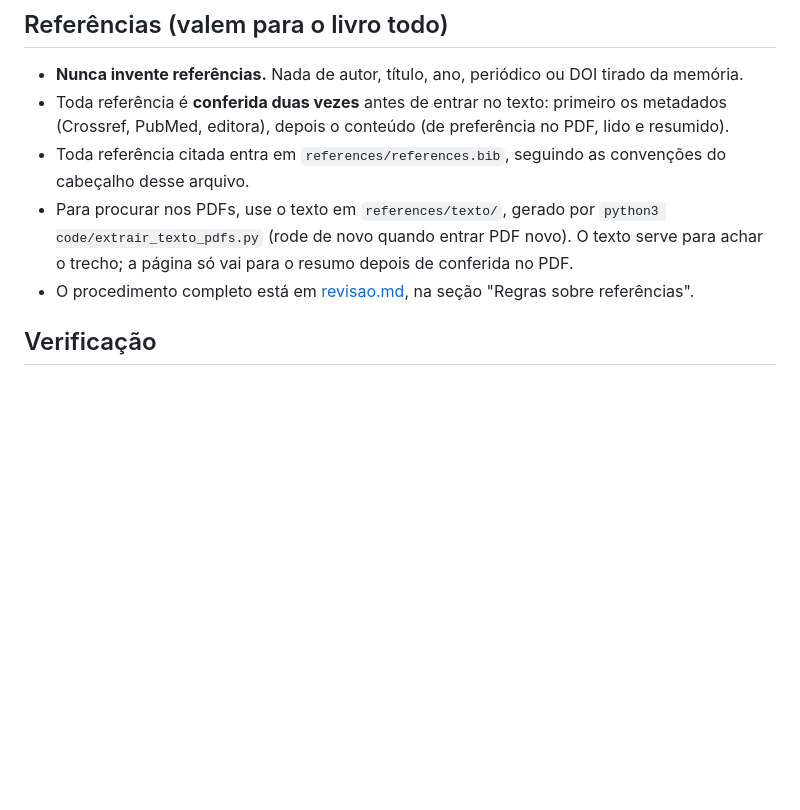
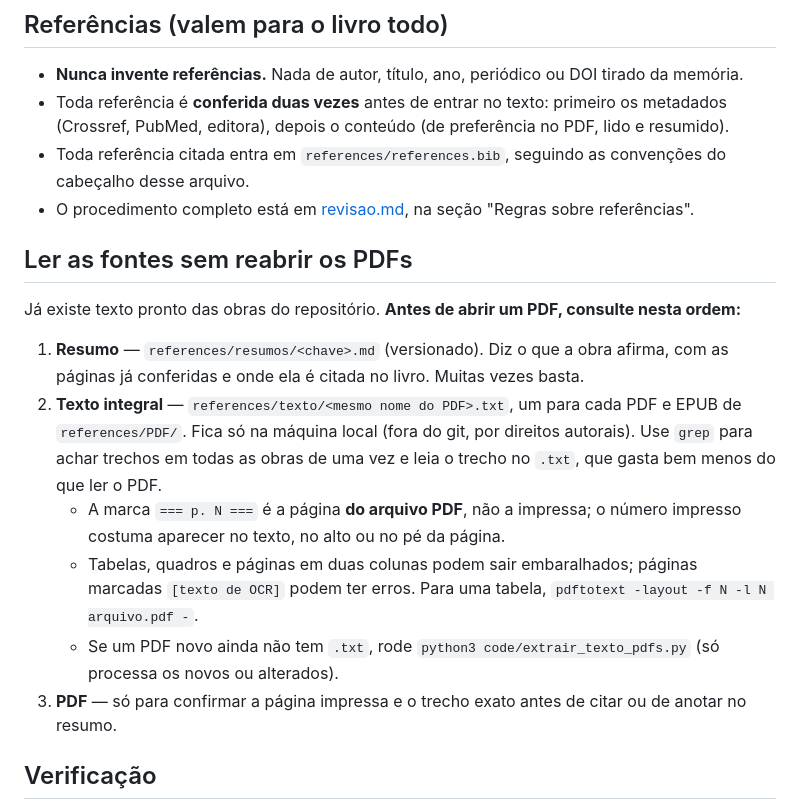
Before and after one commit to henriquealvarenga/personalidade, a Markdown page: CLAUDE.md, the part around the change. GitHub-like rendering; blank space fills up the shorter version.

Commit message:
Orienta as próximas sessões a ler resumos e textos antes dos PDFs
CLAUDE.md: nova seção com a ordem de consulta das fontes — resumo em
references/resumos/, texto integral em references/texto/ (gerado por
code/extrair_texto_pdfs.py) e o PDF só para confirmar a página — e os
cuidados com a paginação e as tabelas no texto extraído.

Co-Authored-By: Claude Opus 5.5 <noreply@anthropic.com>

```diff
--- a/CLAUDE.md
+++ b/CLAUDE.md
@@ -31,8 +31,18 @@ Antes de qualquer trabalho nos casos clínicos (`capitulos/parte-5-atividades/at
 - **Nunca invente referências.** Nada de autor, título, ano, periódico ou DOI tirado da memória.
 - Toda referência é **conferida duas vezes** antes de entrar no texto: primeiro os metadados (Crossref, PubMed, editora), depois o conteúdo (de preferência no PDF, lido e resumido).
 - Toda referência citada entra em `references/references.bib`, seguindo as convenções do cabeçalho desse arquivo.
-- Para procurar nos PDFs, use o texto em `references/texto/`, gerado por `python3 code/extrair_texto_pdfs.py` (rode de novo quando entrar PDF novo). O texto serve para achar o trecho; a página só vai para o resumo depois de conferida no PDF.
 - O procedimento completo está em [revisao.md](revisao.md), na seção "Regras sobre referências".
+
+## Ler as fontes sem reabrir os PDFs
+
+Já existe texto pronto das obras do repositório. **Antes de abrir um PDF, consulte nesta ordem:**
+
+1. **Resumo** — `references/resumos/<chave>.md` (versionado). Diz o que a obra afirma, com as páginas já conferidas e onde ela é citada no livro. Muitas vezes basta.
+2. **Texto integral** — `references/texto/<mesmo nome do PDF>.txt`, um para cada PDF e EPUB de `references/PDF/`. Fica só na máquina local (fora do git, por direitos autorais). Use `grep` para achar trechos em todas as obras de uma vez e leia o trecho no `.txt`, que gasta bem menos do que ler o PDF.
+   - A marca `=== p. N ===` é a página **do arquivo PDF**, não a impressa; o número impresso costuma aparecer no texto, no alto ou no pé da página.
+   - Tabelas, quadros e páginas em duas colunas podem sair embaralhados; páginas marcadas `[texto de OCR]` podem ter erros. Para uma tabela, `pdftotext -layout -f N -l N arquivo.pdf -`.
+   - Se um PDF novo ainda não tem `.txt`, rode `python3 code/extrair_texto_pdfs.py` (só processa os novos ou alterados).
+3. **PDF** — só para confirmar a página impressa e o trecho exato antes de citar ou de anotar no resumo.
 
 ## Verificação
 
```
